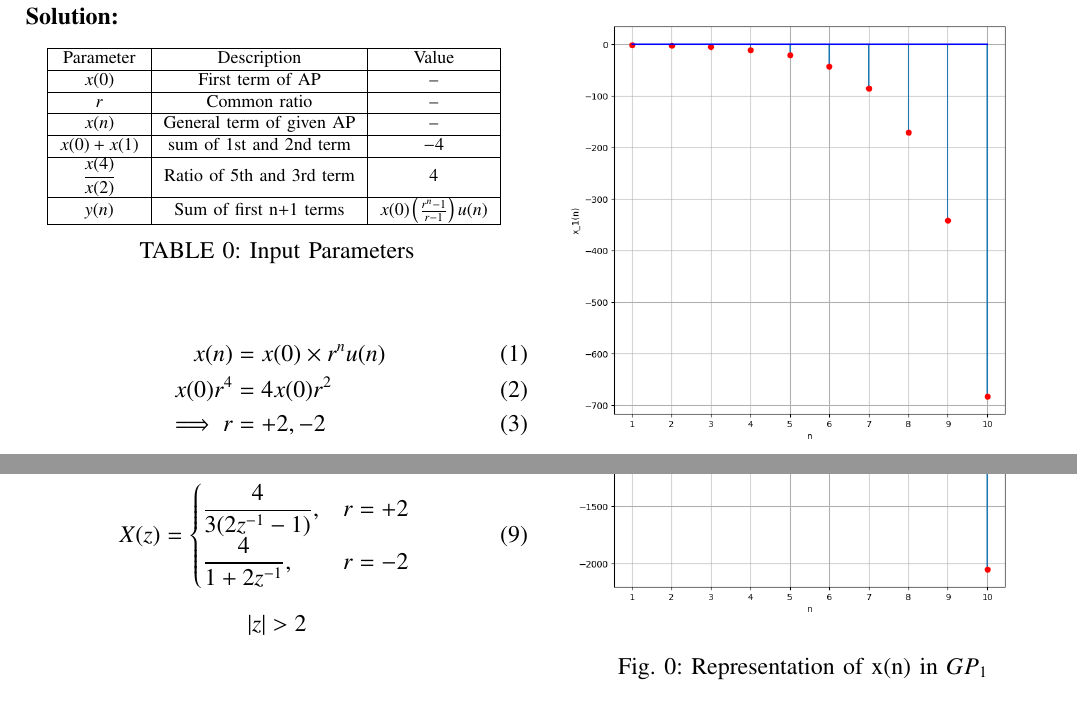
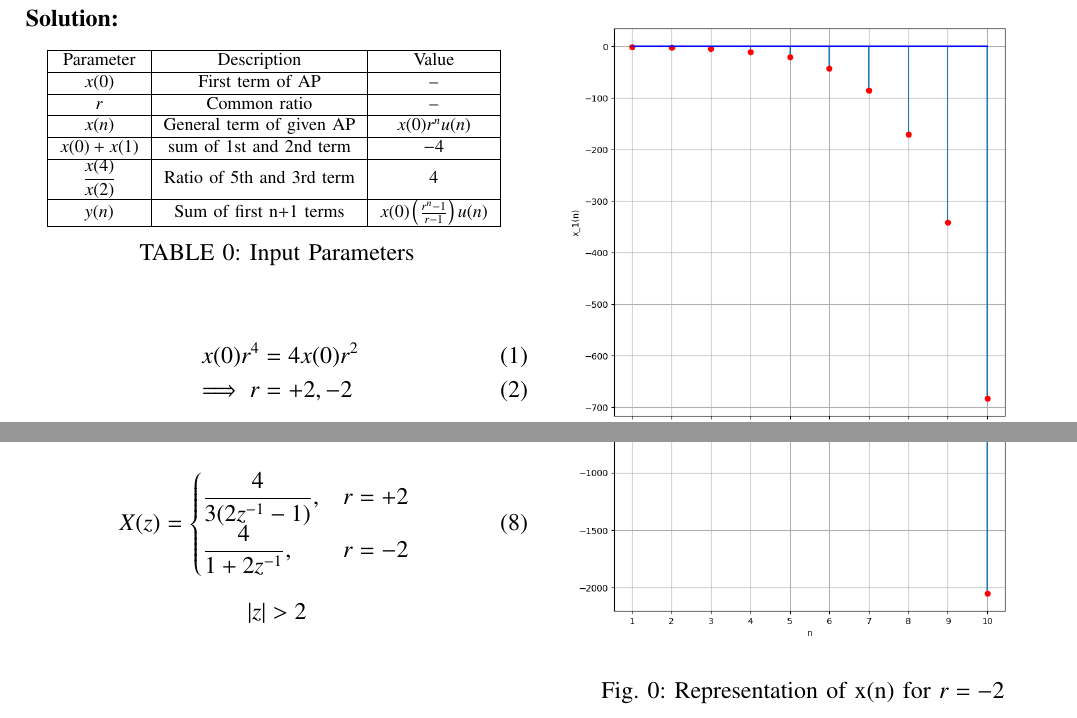
Before and after one commit to aashnasahu24/11.9.3.16, a LaTeX paper (question2.tex, which reads tables/table1.tex): two parts of the page, joined at a grey line, cut so that both start at the same text. Compiled offline with pdfLaTeX.

Commit message:
Add files via upload

```diff
--- a/question2.tex
+++ b/question2.tex
@@ -136,10 +136,8 @@ Q:Find a GP for which sum of the first two terms is -4 and the fifth term is 4 t
   \label{tab:table1}
 \end{table}
 \begin{align}
-\label{eq:eq1}
-x(n)&=x(0)\times r^nu(n)\\
 x(0)r^4&=4x(0)r^2\\
 \implies r&=+2,-2
-\label{eq:eq3}
+\label{eq:eq2}
 \end{align}
 
@@ -174,13 +172,13 @@ X(z) =
 \begin{figure}[h]
   \centering
   \includegraphics[width=1.0\columnwidth]{figs/plot1.png}
-  \caption{Representation of x(n) in $GP_2$}
+  \caption{Representation of x(n) for $r=2$}
   \label{fig:fig1}
 \end{figure}
 \begin{figure}[h]
   \centering
   \includegraphics[width=1.0\columnwidth]{figs/plot2.png}
-  \caption{Representation of x(n) in $GP_1$}
+  \caption{Representation of x(n) for $r=-2$}
   \label{fig:fig2}
 \end{figure}
 
--- a/tables/table1.tex
+++ b/tables/table1.tex
@@ -3,7 +3,7 @@
       Parameter & Description & Value\\\hline
       $x(0)$ & First term of AP & --\\\hline
       $r$ & Common ratio & --\\\hline
-      $x(n)$ & General term of given AP & --\\\hline
+      $x(n)$ & General term of given AP & $x(0)r^nu(n)$\\\hline
       $x(0)+x(1)$ & sum of 1st and 2nd term & $-4$\\\hline
       $\displaystyle\frac{x(4)}{x(2)}$ & Ratio of 5th and 3rd term & $4$\\\hline
       $y(n)$ & Sum of first n+1 terms & $x(0)\brak{\frac{r^n-1}{r-1}}u(n)$\\\hline
```
Also changed, not shown: question2.pdf, question2.tex (2 more changed lines), 3 other files.
